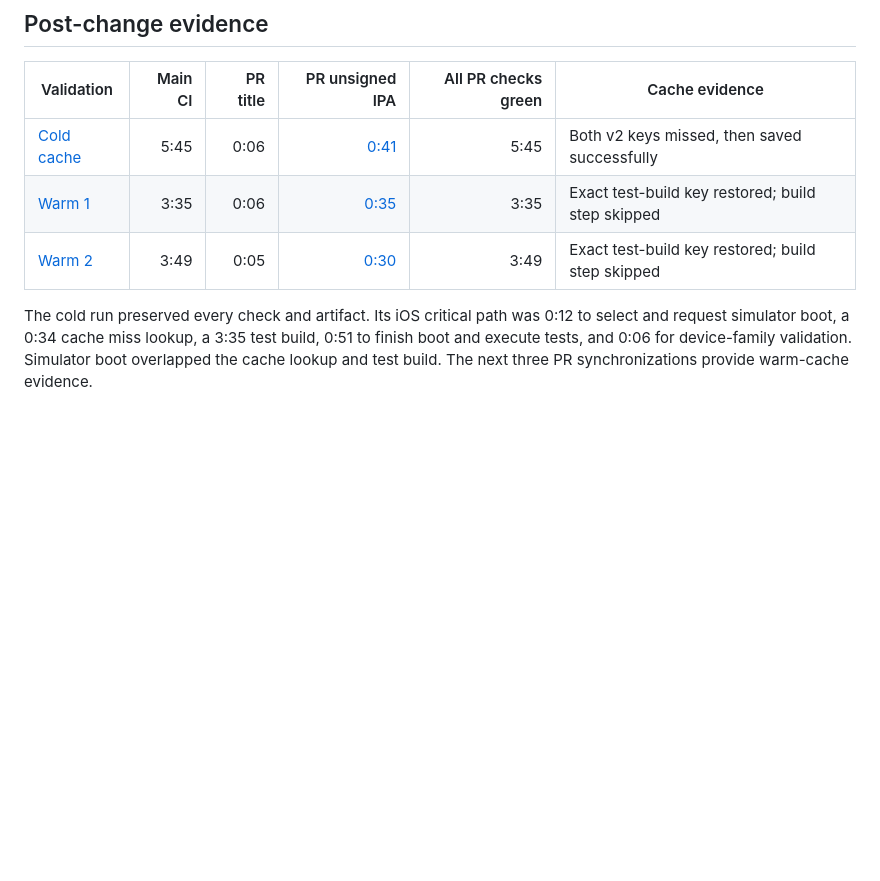
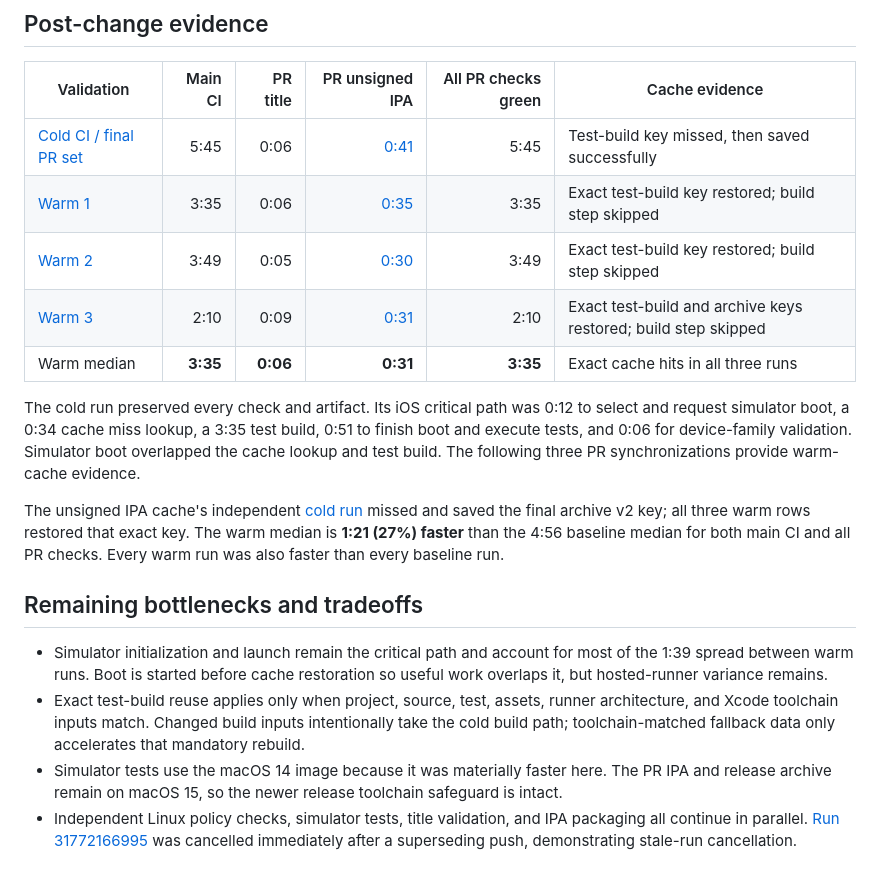
Before and after one commit to Marginally-Better-Apps/MB-QR-Code-Scanner, a Markdown page: docs/ci-performance.md, the part around the change. Drawn GitHub-style; blank space fills up the shorter version.

Commit message:
docs(ci): complete performance evidence

```diff
--- a/docs/ci-performance.md
+++ b/docs/ci-performance.md
@@ -43,11 +43,32 @@ The script and iOS jobs already ran independently; the iOS job determined merge
 
 | Validation | Main CI | PR title | PR unsigned IPA | All PR checks green | Cache evidence |
 | --- | ---: | ---: | ---: | ---: | --- |
-| [Cold cache](https://github.com/Marginally-Better-Apps/MB-QR-Code-Scanner/actions/runs/31772596229) | 5:45 | 0:06 | [0:41](https://github.com/Marginally-Better-Apps/MB-QR-Code-Scanner/actions/runs/31772596222) | 5:45 | Both v2 keys missed, then saved successfully |
+| [Cold CI / final PR set](https://github.com/Marginally-Better-Apps/MB-QR-Code-Scanner/actions/runs/31772596229) | 5:45 | 0:06 | [0:41](https://github.com/Marginally-Better-Apps/MB-QR-Code-Scanner/actions/runs/31772596222) | 5:45 | Test-build key missed, then saved successfully |
 | [Warm 1](https://github.com/Marginally-Better-Apps/MB-QR-Code-Scanner/actions/runs/31772949309) | 3:35 | 0:06 | [0:35](https://github.com/Marginally-Better-Apps/MB-QR-Code-Scanner/actions/runs/31772949358) | 3:35 | Exact test-build key restored; build step skipped |
 | [Warm 2](https://github.com/Marginally-Better-Apps/MB-QR-Code-Scanner/actions/runs/31773174936) | 3:49 | 0:05 | [0:30](https://github.com/Marginally-Better-Apps/MB-QR-Code-Scanner/actions/runs/31773174921) | 3:49 | Exact test-build key restored; build step skipped |
+| [Warm 3](https://github.com/Marginally-Better-Apps/MB-QR-Code-Scanner/actions/runs/31773436627) | 2:10 | 0:09 | [0:31](https://github.com/Marginally-Better-Apps/MB-QR-Code-Scanner/actions/runs/31773436619) | 2:10 | Exact test-build and archive keys restored; build step skipped |
+| Warm median | **3:35** | **0:06** | **0:31** | **3:35** | Exact cache hits in all three runs |
 
 The cold run preserved every check and artifact. Its iOS critical path was 0:12 to select
 and request simulator boot, a 0:34 cache miss lookup, a 3:35 test build, 0:51 to finish boot
 and execute tests, and 0:06 for device-family validation. Simulator boot overlapped the cache
-lookup and test build. The next three PR synchronizations provide warm-cache evidence.
+lookup and test build. The following three PR synchronizations provide warm-cache evidence.
+
+The unsigned IPA cache's independent [cold run](https://github.com/Marginally-Better-Apps/MB-QR-Code-Scanner/actions/runs/31771011467)
+missed and saved the final archive v2 key; all three warm rows restored that exact key. The
+warm median is **1:21 (27%) faster** than the 4:56 baseline median for both main CI and all
+PR checks. Every warm run was also faster than every baseline run.
+
+## Remaining bottlenecks and tradeoffs
+
+- Simulator initialization and launch remain the critical path and account for most of the
+  1:39 spread between warm runs. Boot is started before cache restoration so useful work
+  overlaps it, but hosted-runner variance remains.
+- Exact test-build reuse applies only when project, source, test, assets, runner architecture,
+  and Xcode toolchain inputs match. Changed build inputs intentionally take the cold build
+  path; toolchain-matched fallback data only accelerates that mandatory rebuild.
+- Simulator tests use the macOS 14 image because it was materially faster here. The PR IPA
+  and release archive remain on macOS 15, so the newer release toolchain safeguard is intact.
+- Independent Linux policy checks, simulator tests, title validation, and IPA packaging all
+  continue in parallel. [Run 31772166995](https://github.com/Marginally-Better-Apps/MB-QR-Code-Scanner/actions/runs/31772166995)
+  was cancelled immediately after a superseding push, demonstrating stale-run cancellation.
```
